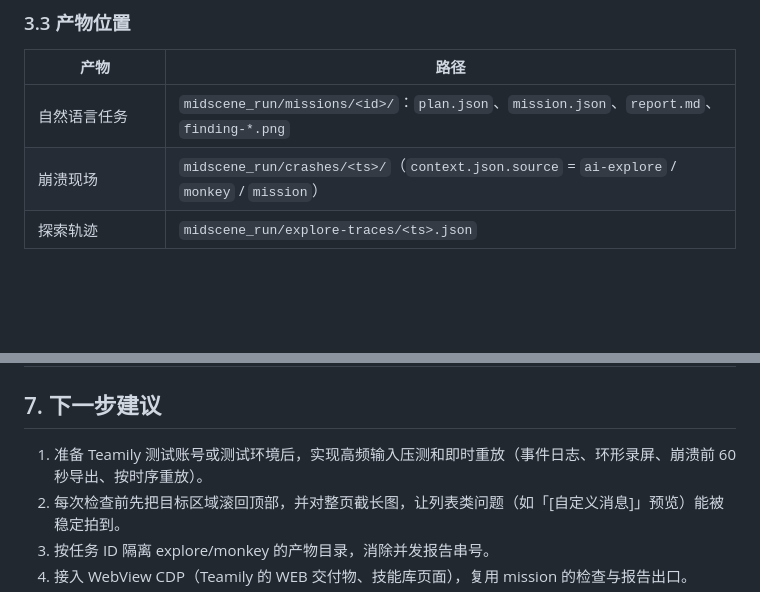
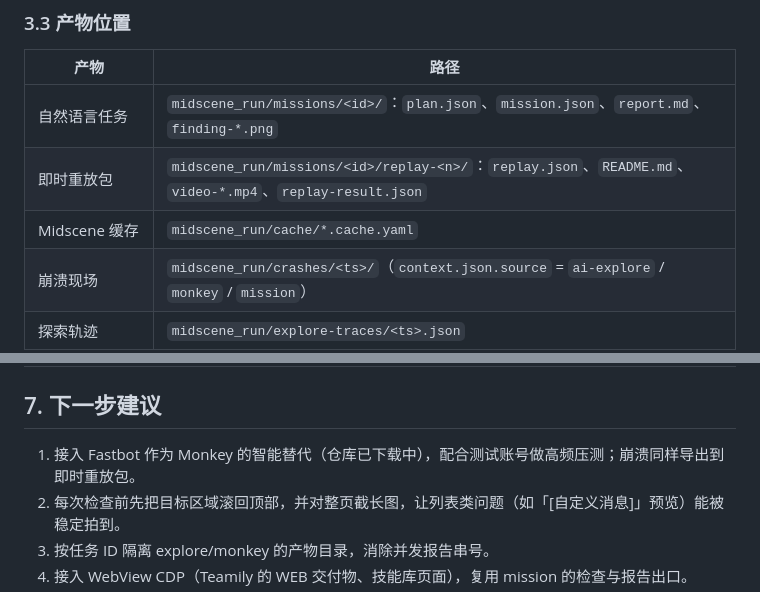
Before and after one commit to hyl-aaron-teamily/multi-test-agent, a Markdown page: PROJECT-SUMMARY.md, 2 parts joined by grey strips. GitHub-like rendering; blank space fills up the shorter version.

```diff
--- a/PROJECT-SUMMARY.md
+++ b/PROJECT-SUMMARY.md
@@ -97,6 +101,8 @@ pnpm platform                         # Web 控制台 http://localhost:3210
 | 产物 | 路径 |
 |---|---|
 | 自然语言任务 | `midscene_run/missions/<id>/`：`plan.json`、`mission.json`、`report.md`、`finding-*.png` |
+| 即时重放包 | `midscene_run/missions/<id>/replay-<n>/`：`replay.json`、`README.md`、`video-*.mp4`、`replay-result.json` |
+| Midscene 缓存 | `midscene_run/cache/*.cache.yaml` |
 | 崩溃现场 | `midscene_run/crashes/<ts>/`（`context.json.source` = `ai-explore` / `monkey` / `mission`） |
 | 探索轨迹 | `midscene_run/explore-traces/<ts>.json` |
 | Midscene 每步回放 | `midscene_run/report/*.html` |
@@ -210,7 +217,7 @@ W4 验收（详见 CHANGELOG）：
 
 ## 7. 下一步建议
 
-1. 准备 Teamily 测试账号或测试环境后，实现高频输入压测和即时重放（事件日志、环形录屏、崩溃前 60 秒导出、按时序重放）。
+1. 接入 Fastbot 作为 Monkey 的智能替代（仓库已下载中），配合测试账号做高频压测；崩溃同样导出到即时重放包。
 2. 每次检查前先把目标区域滚回顶部，并对整页截长图，让列表类问题（如「[自定义消息]」预览）能被稳定拍到。
 3. 按任务 ID 隔离 explore/monkey 的产物目录，消除并发报告串号。
 4. 接入 WebView CDP（Teamily 的 WEB 交付物、技能库页面），复用 mission 的检查与报告出口。
```
Also changed, not shown: other parts of PROJECT-SUMMARY.md (+8 -3 lines).
